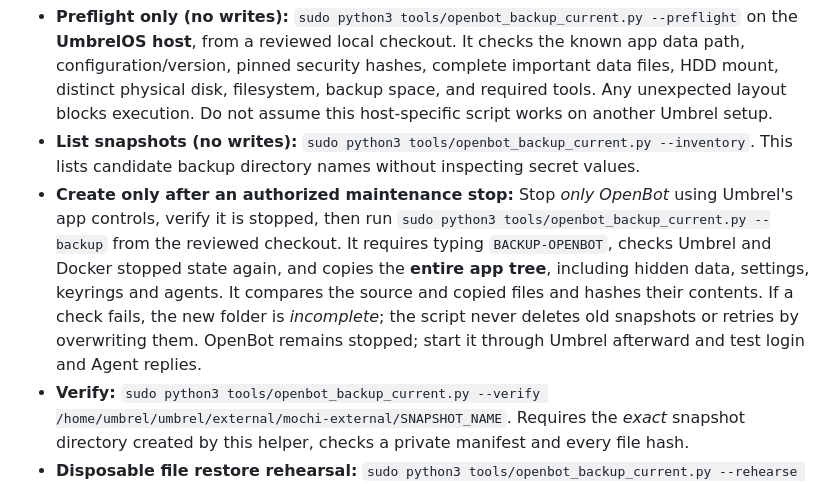
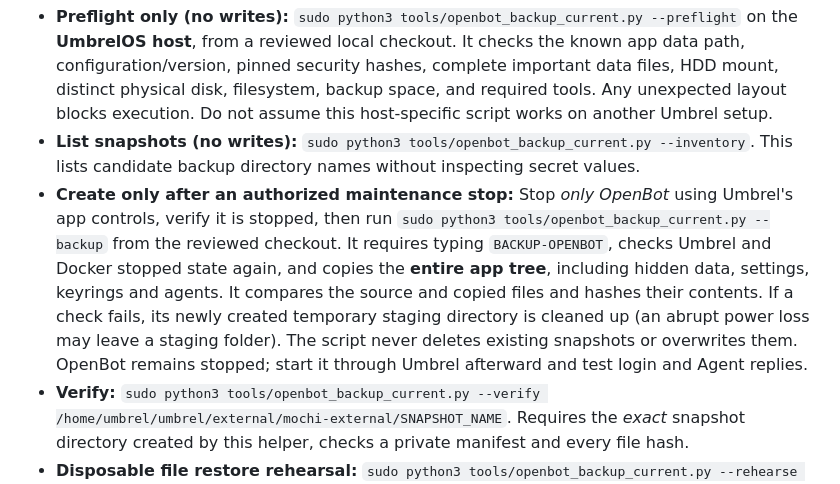
Before and after one commit to mochingub-kub/mochilab-openbot-store, a Markdown page: docs/SAFE-UPDATER.md, the part around the change. Rendered like a GitHub page.

Commit message:
safety: stage new backup atomically, clean only temporary failures, retain all existing snapshots

```diff
--- a/docs/SAFE-UPDATER.md
+++ b/docs/SAFE-UPDATER.md
@@ -38,7 +38,7 @@ The new tool is `tools/openbot_backup_current.py`. It is a reviewed proposal, no
 
 - **Preflight only (no writes):** `sudo python3 tools/openbot_backup_current.py --preflight` on the **UmbrelOS host**, from a reviewed local checkout. It checks the known app data path, configuration/version, pinned security hashes, complete important data files, HDD mount, distinct physical disk, filesystem, backup space, and required tools. Any unexpected layout blocks execution. Do not assume this host-specific script works on another Umbrel setup.
 - **List snapshots (no writes):** `sudo python3 tools/openbot_backup_current.py --inventory`. This lists candidate backup directory names without inspecting secret values.
-- **Create only after an authorized maintenance stop:** Stop *only OpenBot* using Umbrel's app controls, verify it is stopped, then run `sudo python3 tools/openbot_backup_current.py --backup` from the reviewed checkout. It requires typing `BACKUP-OPENBOT`, checks Umbrel and Docker stopped state again, and copies the **entire app tree**, including hidden data, settings, keyrings and agents. It compares the source and copied files and hashes their contents. If a check fails, the new folder is *incomplete*; the script never deletes old snapshots or retries by overwriting them. OpenBot remains stopped; start it through Umbrel afterward and test login and Agent replies.
+- **Create only after an authorized maintenance stop:** Stop *only OpenBot* using Umbrel's app controls, verify it is stopped, then run `sudo python3 tools/openbot_backup_current.py --backup` from the reviewed checkout. It requires typing `BACKUP-OPENBOT`, checks Umbrel and Docker stopped state again, and copies the **entire app tree**, including hidden data, settings, keyrings and agents. It compares the source and copied files and hashes their contents. If a check fails, its newly created temporary staging directory is cleaned up (an abrupt power loss may leave a staging folder). The script never deletes existing snapshots or overwrites them. OpenBot remains stopped; start it through Umbrel afterward and test login and Agent replies.
 - **Verify:** `sudo python3 tools/openbot_backup_current.py --verify /home/umbrel/umbrel/external/mochi-external/SNAPSHOT_NAME`. Requires the *exact* snapshot directory created by this helper, checks a private manifest and every file hash.
 - **Disposable file restore rehearsal:** `sudo python3 tools/openbot_backup_current.py --rehearse /home/umbrel/umbrel/external/mochi-external/SNAPSHOT_NAME`. Copies the snapshot into a private temporary directory on that same external HDD, checks every copied file, and runs SQLite `PRAGMA quick_check` against the **disposable copy**. The temporary restore directory is removed afterwards. This is **file-level recovery evidence only**; it cannot prove that an isolated OpenBot instance can authenticate, decrypt secrets, and load all agents.
 
```
